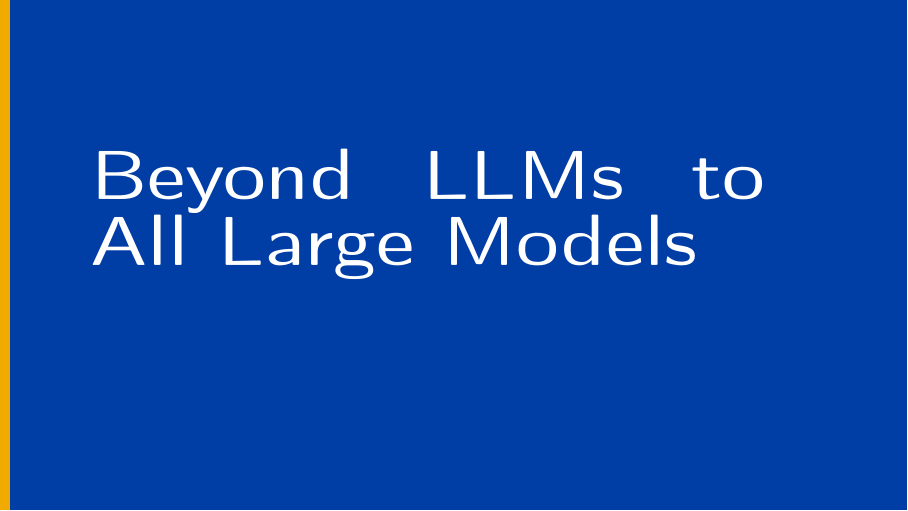
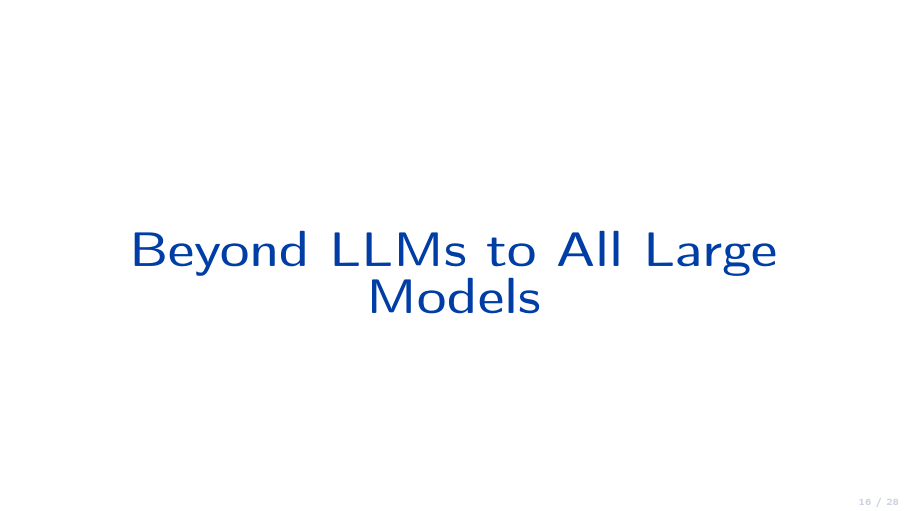
Before and after one commit to Vedant2100/EE269-Presentation, LaTeX slides (main.tex, which reads safety.tex): page 16 of 28. Compiled offline with pdfLaTeX.

Commit message:
Replace sectionframe with plain frame to completely remove the blue background and fix title

```diff
--- a/safety.tex
+++ b/safety.tex
@@ -762,7 +762,10 @@
 % ─────────────────────────────────────────────────────────────────────────────
 %  SECTION DIVIDER --- PART II
 % ─────────────────────────────────────────────────────────────────────────────
-\sectionframe{}{Beyond LLMs to All Large Models}{}{}
+\begin{frame}
+  \centering\vspace{2cm}
+  {\Huge\bfseries\color{UCRnavy} Beyond LLMs to All Large Models}
+\end{frame}
 
 
 % ═══════════════════════════════════════════════════════════════════════════════
```
